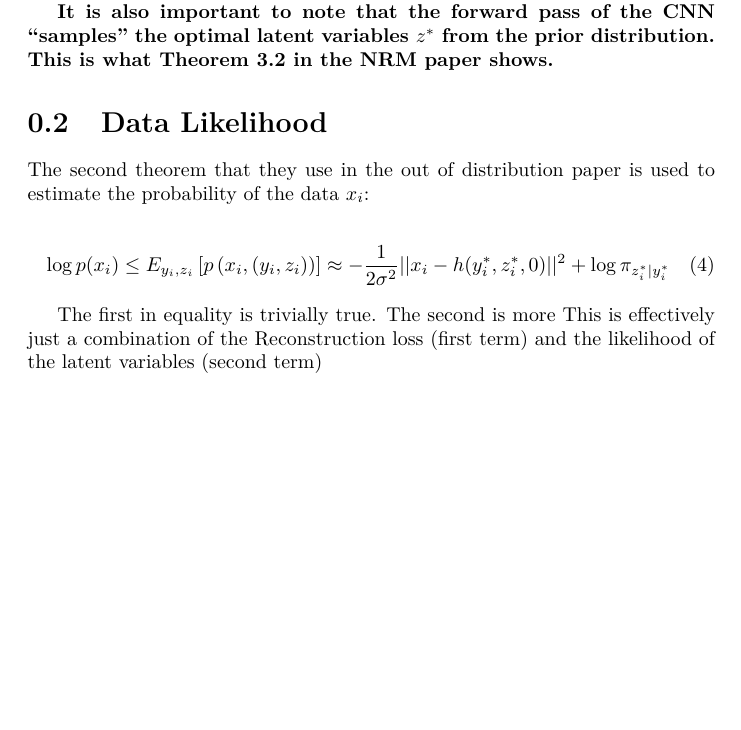
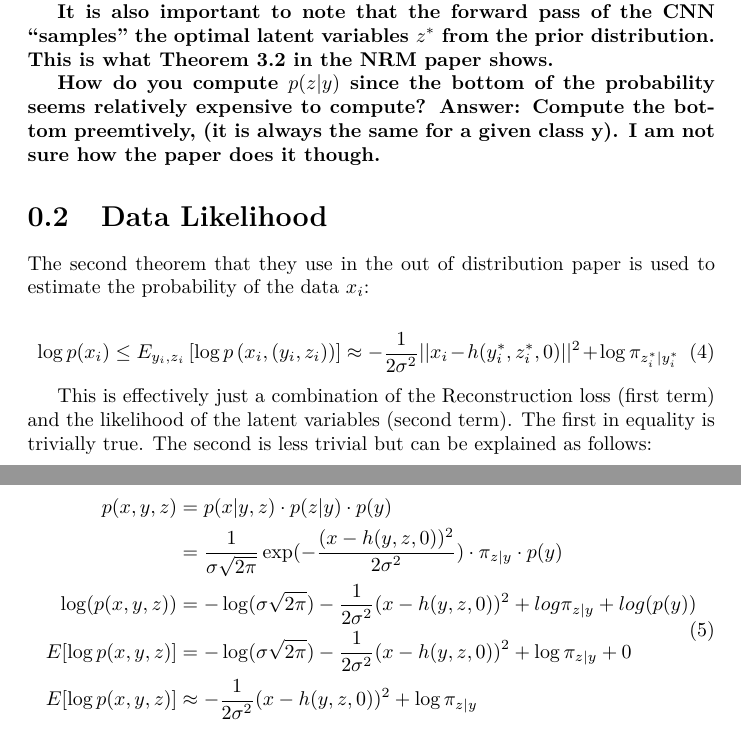
Before and after one commit to argupta98/robust_learning, a LaTeX document (derivation.tex): part of page 3 of 3 before the commit and two parts of pages 3 and 4 of 4 after it, the two joined at a grey line, cut so that both start at the same text, the shorter picture padded with empty space. Compiled offline with pdfLaTeX.

Commit message:
Added some derivation for probability of the data x

```diff
--- a/derivation.tex
+++ b/derivation.tex
@@ -56,11 +57,24 @@
+	\textbf{How do you compute $p(z|y)$ since the bottom of the probability seems relatively expensive to compute? Answer: Compute the bottom preemtively, (it is always the same for a given class y). I am not sure how the paper does it though.}
 
 	\section{Data Likelihood}
 	The second theorem that they use in the out of distribution paper is used to estimate the probability of the data $x_i$:
 
 	\begin{equation}
-	\log p (x_i) \leq E_{y_i, z_i}\left[p\left(x_i, (y_i, z_i)\right)\right] \approx -\frac{1}{2\sigma^2}||x_i - h(y_i^*, z_i^*, 0)||^2 + \log \pi_{z_i^*|y_i^*}
+	\log p (x_i) \leq E_{y_i, z_i}\left[\log p\left(x_i, (y_i, z_i)\right)\right] \approx -\frac{1}{2\sigma^2}||x_i - h(y_i^*, z_i^*, 0)||^2 + \log \pi_{z_i^*|y_i^*}
 	\end{equation}
 
-	The first in equality is trivially true. The second is more This is effectively just a combination of the Reconstruction loss (first term) and the likelihood of the latent variables (second term)
+	This is effectively just a combination of the Reconstruction loss (first term) and the likelihood of the latent variables (second term). The first in equality is trivially true. The second is less trivial but can be explained as follows:
+
+	\begin{equation}
+	\begin{split}
+		p(x, y, z) &= p(x | y, z) \cdot p(z | y) \cdot p(y) \\
+		&= \frac{1}{\sigma \sqrt{2\pi}} \exp(-\frac{(x - h(y, z, 0))^2}{2\sigma^2}) \cdot \pi_{z|y} \cdot p(y) \\
+		\log(p(x, y, z)) &= -\log(\sigma \sqrt{2\pi}) - \frac{1}{2\sigma^2}(x - h(y, z, 0))^2 + log \pi_{z|y} + log(p(y))\\
+		E[\log p(x, y, z)] &= -\log(\sigma \sqrt{2\pi}) -\frac{1}{2\sigma^2}(x - h(y, z, 0))^2 + \log \pi_{z|y} + 0 \\
+		E[\log p(x, y, z)] & \approx -\frac{1}{2\sigma^2}(x - h(y, z, 0))^2 + \log \pi_{z|y}
+	\end{split}
+	\end{equation}
+
+
 
 \end{document}
```
Also changed, not shown: derivation.pdf, derivation.tex (7 more changed lines).
